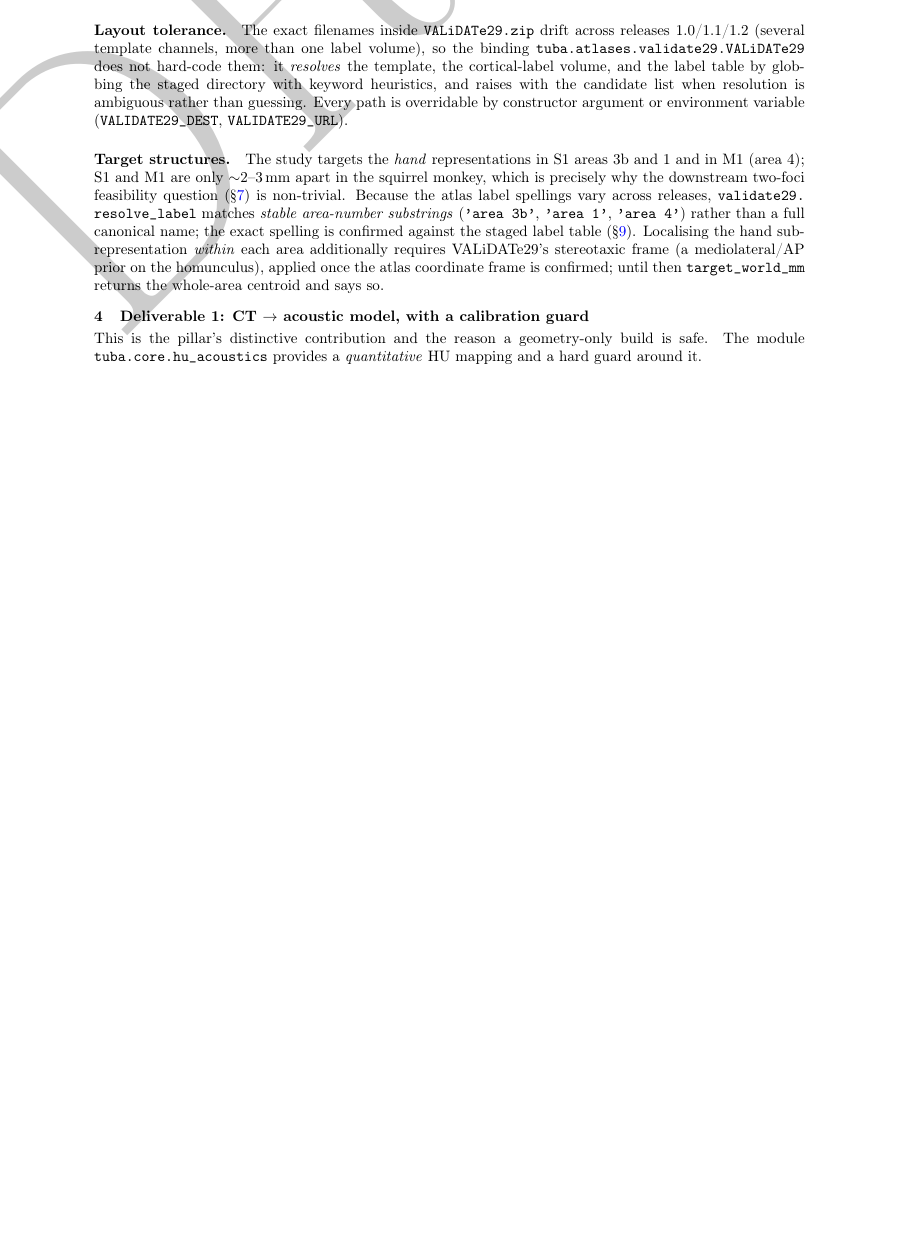
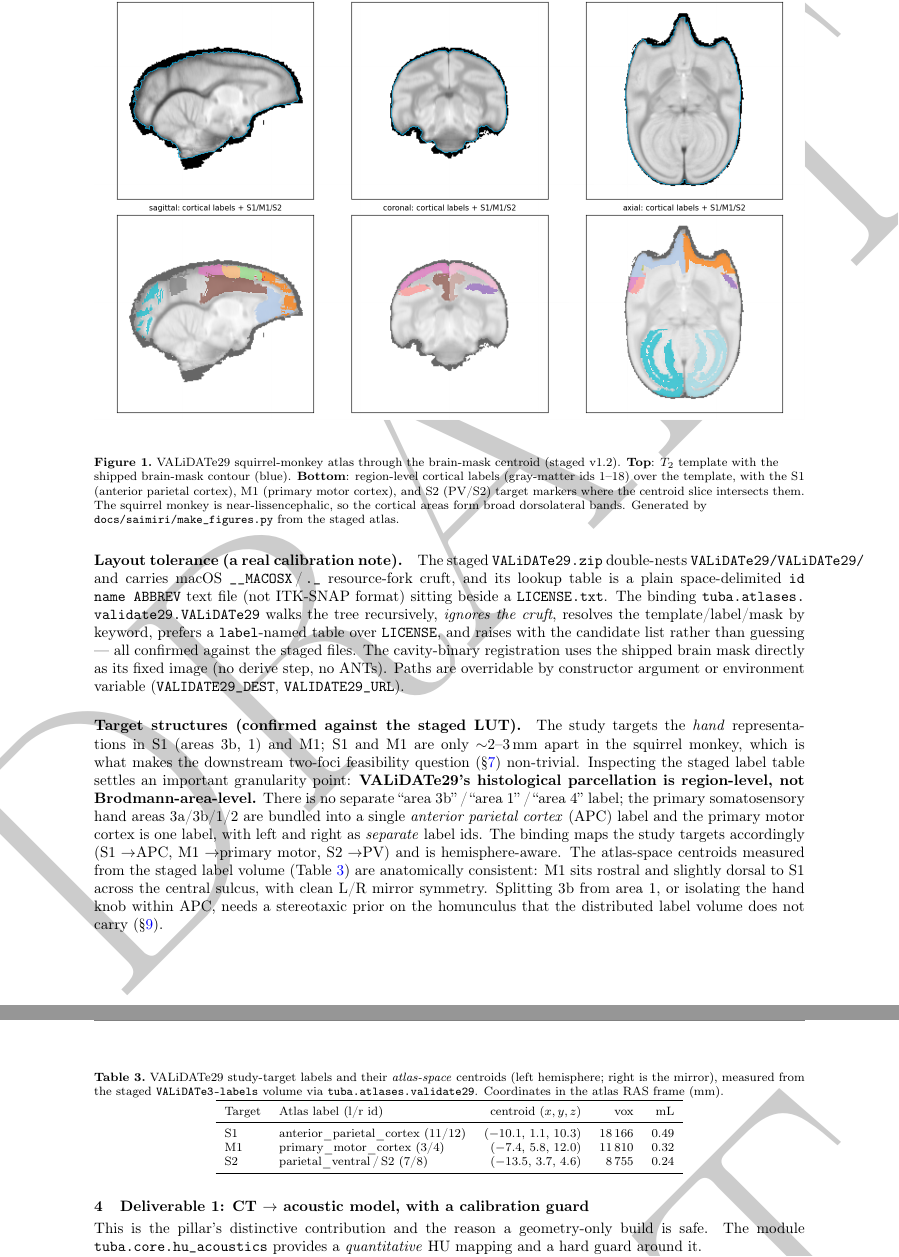
Before and after one commit to pinton-lab/tuba, a LaTeX document (docs/saimiri/manuscript.tex): part of page 2 of 5 before the commit and two parts of pages 3 and 4 of 7 after it, the two joined at a grey line, cut at the place of the change, the shorter picture padded with empty space. Compiled offline with pdfLaTeX.

Commit message:
docs(saimiri): fold the staged VALiDATe29 into the report (figure + target table)
Now that the atlas is staged and validated, upgrade the manuscript to
match the other species pillars:

- add make_figures.py + a real atlas-overview figure (validate29_atlas.png:
  T2 template + shipped brain-mask contour + region-level cortical labels
  with S1/M1/S2 markers) generated from the staged atlas;
- rewrite the atlas section with the confirmed facts (212^3 @ 0.3 mm,
  channels, shipped 33 mL mask, 86 labels) and the region-level
  granularity finding (S1=APC, M1=primary motor, l/r separate);
- add a target table of measured atlas-space S1/M1/S2 centroids;
- move the atlas half from [pending] to confirmed (registration uses the
  shipped mask; target->label mapping pinned); the museum skull stays the
  only pending item. Builds to 7 pages, no undefined refs.

Co-Authored-By: Claude Opus 4.8 <noreply@anthropic.com>

```diff
--- a/docs/saimiri/manuscript.tex
+++ b/docs/saimiri/manuscript.tex
@@ -211,2 +209,0 @@ Nissl/myelin sections, plus tractography-defined white-matter labels.
-It supersedes the earlier single-subject squirrel-monkey MRI
-atlas~\cite{gao-2014}.
@@ -213,30 +226,75 @@ atlas~\cite{gao-2014}.
 
-\paragraph{Layout tolerance.}
-The exact filenames inside \texttt{VALiDATe29.zip} drift across releases
-1.0/1.1/1.2 (several template channels, more than one label volume), so
-the binding \texttt{tuba.atlases.\allowbreak validate29.\allowbreak
-VALiDATe29} does not hard-code them: it \emph{resolves} the template,
-the cortical-label volume, and the label table by globbing the staged
-directory with keyword heuristics, and raises with the candidate list
-when resolution is ambiguous rather than guessing. Every path is
-overridable by constructor argument or environment variable
-(\texttt{VALIDATE29\_DEST}, \texttt{VALIDATE29\_URL}).
+\begin{figure}[H]
+\centering
+\includegraphics[width=\textwidth]{validate29_atlas.png}
+\caption{VALiDATe29 squirrel-monkey atlas through the brain-mask
+         centroid (staged v1.2). \textbf{Top}: $T_2$ template with the
+         shipped brain-mask contour (blue). \textbf{Bottom}: region-level
+         cortical labels (gray-matter ids 1--18) over the template, with
+         the S1 (anterior parietal cortex), M1 (primary motor cortex),
+         and S2 (PV/S2) target markers where the centroid slice
+         intersects them. The squirrel monkey is near-lissencephalic, so
+         the cortical areas form broad dorsolateral bands. Generated by
+         \texttt{docs/saimiri/make\_figures.py} from the staged atlas.}
+\label{fig:atlas}
+\end{figure}
 
-\paragraph{Target structures.}
-The study targets the \emph{hand} representations in S1 areas 3b and 1
-and in M1 (area 4); S1 and M1 are only $\sim$2--3\,mm apart in the
-squirrel monkey, which is precisely why the downstream two-foci
-feasibility question (\S\ref{sec:scope-out}) is non-trivial. Because
-the atlas label spellings vary across releases,
-\texttt{validate29.\allowbreak resolve\_label} matches \emph{stable
-area-number substrings} (\texttt{'area 3b'}, \texttt{'area 1'},
-\texttt{'area 4'}) rather than a full canonical name; the exact
-spelling is confirmed against the staged label table
-(\S\ref{sec:open}). Localising the hand sub-representation \emph{within}
-each area additionally requires VALiDATe29's stereotaxic frame (a
-mediolateral/AP prior on the homunculus), applied once the atlas
-coordinate frame is confirmed; until then \texttt{target\_world\_mm}
-returns the whole-area centroid and says so.
+\paragraph{Layout tolerance (a real calibration note).}
+The staged \texttt{VALiDATe29.zip} double-nests
+\texttt{VALiDATe29/VALiDATe29/} and carries macOS
+\texttt{\_\_MACOSX}\,/\,\texttt{.\_} resource-fork cruft, and its lookup
+table is a plain space-delimited \texttt{id name ABBREV} text file (not
+ITK-SNAP format) sitting beside a \texttt{LICENSE.txt}. The binding
+\texttt{tuba.atlases.\allowbreak validate29.\allowbreak VALiDATe29}
+walks the tree recursively, \emph{ignores the cruft}, resolves the
+template/label/mask by keyword, prefers a \texttt{label}-named table
+over \texttt{LICENSE}, and raises with the candidate list rather than
+guessing --- all confirmed against the staged files. The cavity-binary
+registration uses the shipped brain mask directly as its fixed image
+(no derive step, no ANTs). Paths are overridable by constructor
+argument or environment variable (\texttt{VALIDATE29\_DEST},
+\texttt{VALIDATE29\_URL}).
+
+\paragraph{Target structures (confirmed against the staged LUT).}
+The study targets the \emph{hand} representations in S1 (areas 3b, 1)
+and M1; S1 and M1 are only ${\sim}2$--3\,mm apart in the squirrel
+monkey, which is what makes the downstream two-foci feasibility
+question (\S\ref{sec:scope-out}) non-trivial. Inspecting the staged
+label table settles an important granularity point:
+\textbf{VALiDATe29's histological parcellation is region-level, not
+Brodmann-area-level.} There is no separate ``area 3b''\,/\,``area
+1''\,/\,``area 4'' label; the primary somatosensory hand areas 3a/3b/1/2
+are bundled into a single \emph{anterior parietal cortex} (APC) label
+and the primary motor cortex is one label, with left and right as
+\emph{separate} label ids. The binding maps the study targets
+accordingly ($\text{S1}\to$APC, $\text{M1}\to$primary motor,
+$\text{S2}\to$PV) and is hemisphere-aware. The atlas-space centroids
+measured from the staged label volume (Table~\ref{tab:targets}) are
+anatomically consistent: M1 sits rostral and slightly dorsal to S1
+across the central sulcus, with clean L/R mirror symmetry. Splitting 3b
+from area 1, or isolating the hand knob within APC, needs a stereotaxic
+prior on the homunculus that the distributed label volume does not carry
+(\S\ref{sec:open}).
+
+\begin{table}[H]
+\centering
+\caption{VALiDATe29 study-target labels and their \emph{atlas-space}
+         centroids (left hemisphere; right is the mirror), measured from
+         the staged \texttt{VALiDATe3-labels} volume via
+         \texttt{tuba.atlases.validate29}. Coordinates in the atlas RAS
+         frame (mm).}
+\label{tab:targets}
+\small
+\begin{tabular}{llrrr}
+\br
+Target & Atlas label (l/r id) & centroid $(x,y,z)$ & vox & mL \\
+\mr
+S1 & anterior\_parietal\_cortex (11/12) & $(-10.1,\,1.1,\,10.3)$ & 18\,166 & 0.49 \\
+M1 & primary\_motor\_cortex (3/4)       & $(-7.4,\,5.8,\,12.0)$  & 11\,810 & 0.32 \\
+S2 & parietal\_ventral\,/\,S2 (7/8)     & $(-13.5,\,3.7,\,4.6)$  & 8\,755  & 0.24 \\
+\mr
+\end{tabular}
+\end{table}
 
 % =============================================================================
 \section{Deliverable 1: CT $\to$ acoustic model, with a calibration guard}
```
Also changed, not shown: docs/saimiri/figures/validate29_atlas.png (added), docs/saimiri/manuscript.pdf, docs/saimiri/manuscript.tex (76 more changed lines), 1 other file.
